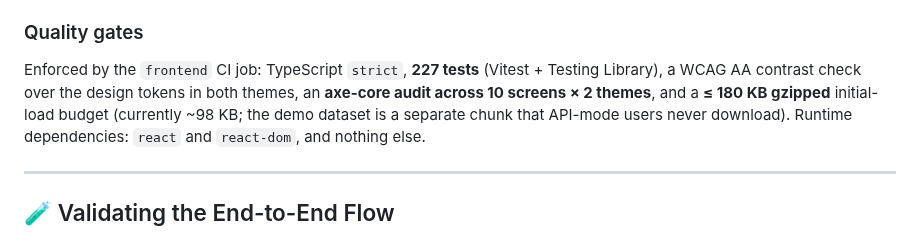
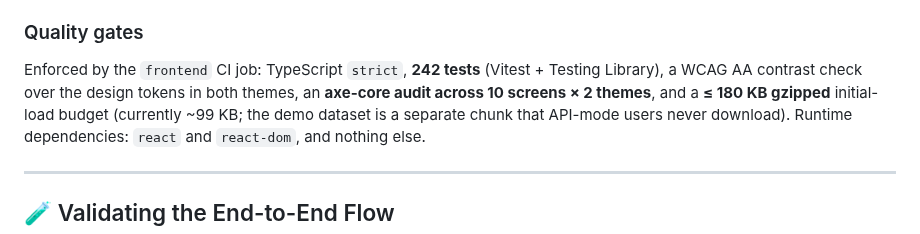
Before and after one commit to luccapinto/scorecard-pipeline, a Markdown page: README.md, the part around the change. Drawn GitHub-style.

```diff
--- a/README.md
+++ b/README.md
@@ -443,10 +443,10 @@ mode, which is deterministic precisely so they can be reproduced on any machine.
 
 ### Quality gates
 
-Enforced by the `frontend` CI job: TypeScript `strict`, **227 tests**
+Enforced by the `frontend` CI job: TypeScript `strict`, **242 tests**
 (Vitest + Testing Library), a WCAG AA contrast check over the design tokens in
 both themes, an **axe-core audit across 10 screens × 2 themes**, and a
-**≤ 180 KB gzipped** initial-load budget (currently ~98 KB; the demo dataset is
+**≤ 180 KB gzipped** initial-load budget (currently ~99 KB; the demo dataset is
 a separate chunk that API-mode users never download). Runtime dependencies:
 `react` and `react-dom`, and nothing else.
 
```
Also changed, not shown: frontend/README.md (+21 -7 lines), docs/assets/saude.png, 6 other files.
